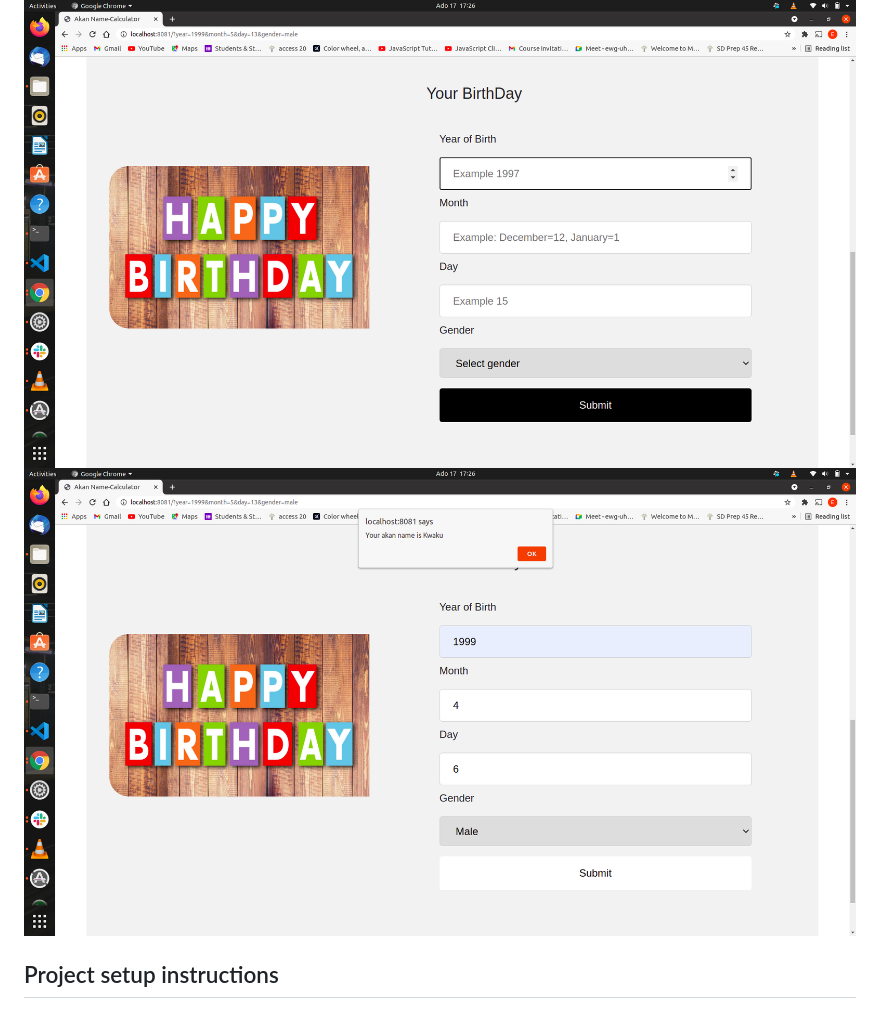
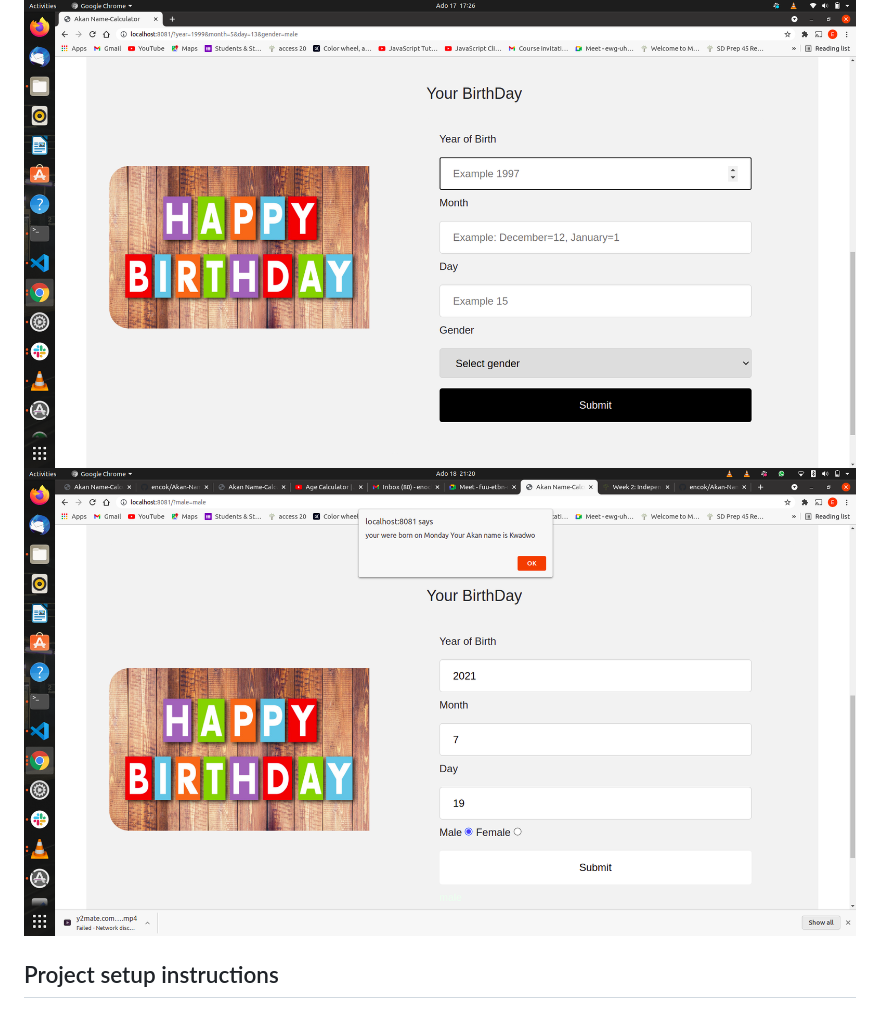
Before and after one commit to encok/Akan-Name-Calculator, a Markdown page: README.md, the part around the change. Rendered like a GitHub page; pictures changed too: images/45.png (added).

Commit message:
adding screenshots to REadme

```diff
--- a/README.md
+++ b/README.md
@@ -8,7 +8,7 @@ The main languages used for the project are Html, css and javascript.
 ### screenshots for the sections
 <img src="images/one.png">
 <img src="images/two.png">
-<img src="images/three.png">
+<img src="images/45.png">
 
 
 ## Project setup instructions
```
